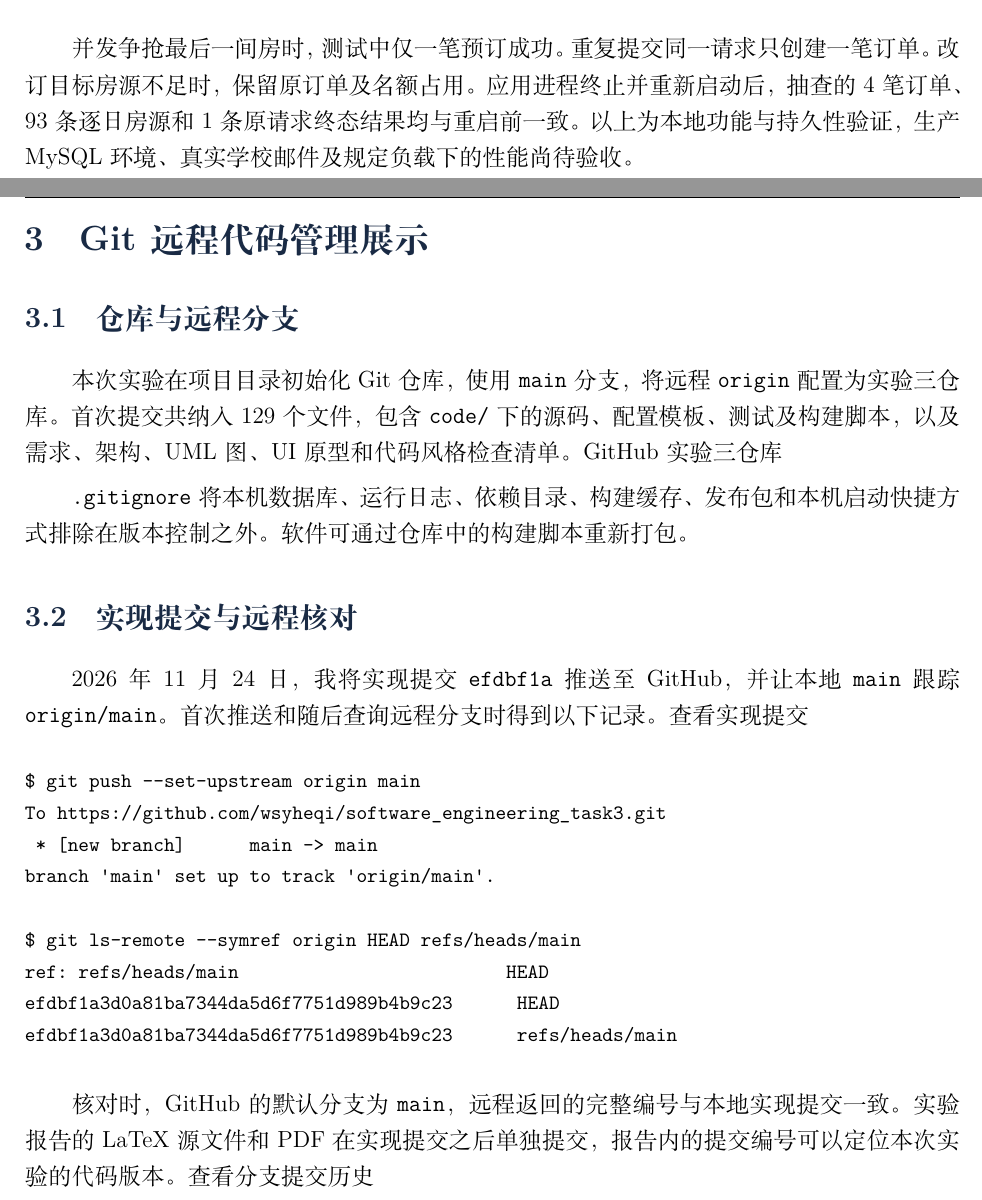
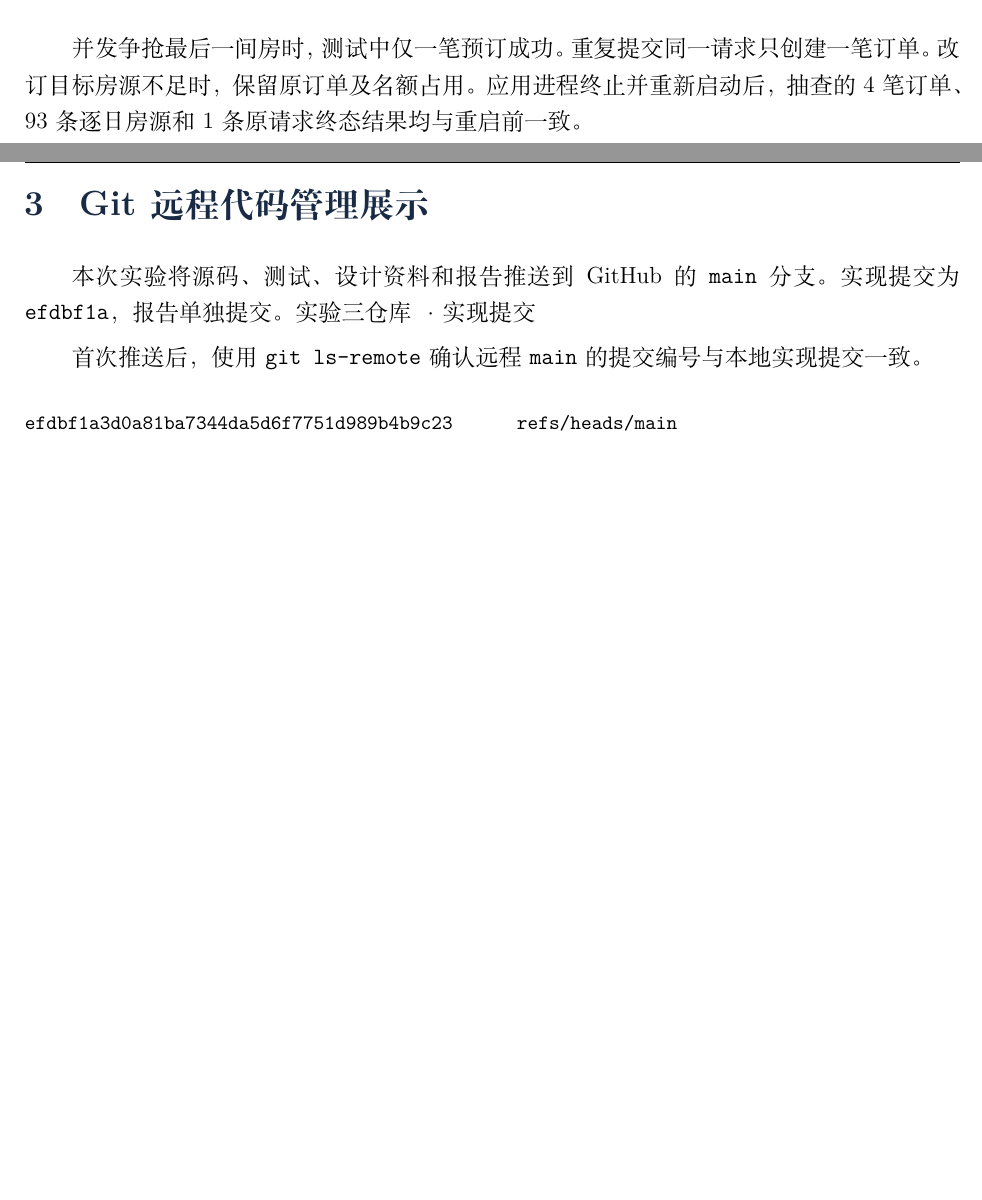
Before and after one commit to wsyheqi/software_engineering_task3, a LaTeX document (实验报告.tex): two parts of pages 6 and 7 of 7, joined at a grey line, cut so that both start at the same text, the shorter picture padded with empty space. Compiled offline with XeLaTeX; a missing font is replaced by an installed copy or a similar font.

Commit message:
Simplify lab report runtime and Git sections

```diff
--- a/实验报告.tex
+++ b/实验报告.tex
@@ -192,35 +192,20 @@ BUILD SUCCESS
   \label{fig:reception}
 \end{figure}
 
-并发争抢最后一间房时，测试中仅一笔预订成功。重复提交同一请求只创建一笔订单。改订目标房源不足时，保留原订单及名额占用。应用进程终止并重新启动后，抽查的 4 笔订单、93 条逐日房源和 1 条原请求终态结果均与重启前一致。以上为本地功能与持久性验证，生产 MySQL 环境、真实学校邮件及规定负载下的性能尚待验收。
+并发争抢最后一间房时，测试中仅一笔预订成功。重复提交同一请求只创建一笔订单。改订目标房源不足时，保留原订单及名额占用。应用进程终止并重新启动后，抽查的 4 笔订单、93 条逐日房源和 1 条原请求终态结果均与重启前一致。
 
 \clearpage
 
 \section{Git 远程代码管理展示}
-\subsection{仓库与远程分支}
 
-本次实验在项目目录初始化 Git 仓库，使用 \texttt{main} 分支，将远程 \texttt{origin} 配置为实验三仓库。首次提交共纳入 129 个文件，包含 \path{code/} 下的源码、配置模板、测试及构建脚本，以及需求、架构、UML 图、UI 原型和代码风格检查清单。\href{https://github.com/wsyheqi/software_engineering_task3}{GitHub 实验三仓库}
+本次实验将源码、测试、设计资料和报告推送到 GitHub 的 \texttt{main} 分支。实现提交为 \texttt{efdbf1a}，报告单独提交。\href{https://github.com/wsyheqi/software_engineering_task3}{实验三仓库} · \href{https://github.com/wsyheqi/software_engineering_task3/commit/efdbf1a3d0a81ba7344da5d6f7751d989b4b9c23}{实现提交}
 
-\path{.gitignore} 将本机数据库、运行日志、依赖目录、构建缓存、发布包和本机启动快捷方式排除在版本控制之外。软件可通过仓库中的构建脚本重新打包。
-
-\subsection{实现提交与远程核对}
-
-2026 年 11 月 24 日，我将实现提交 \texttt{efdbf1a} 推送至 GitHub，并让本地 \texttt{main} 跟踪 \texttt{origin/main}。首次推送和随后查询远程分支时得到以下记录。\href{https://github.com/wsyheqi/software_engineering_task3/commit/efdbf1a3d0a81ba7344da5d6f7751d989b4b9c23}{查看实现提交}
+首次推送后，使用 \texttt{git ls-remote} 确认远程 \texttt{main} 的提交编号与本地实现提交一致。
 
 {\small
 \begin{verbatim}
-$ git push --set-upstream origin main
-To https://github.com/wsyheqi/software_engineering_task3.git
- * [new branch]      main -> main
-branch 'main' set up to track 'origin/main'.
-
-$ git ls-remote --symref origin HEAD refs/heads/main
-ref: refs/heads/main                         HEAD
-efdbf1a3d0a81ba7344da5d6f7751d989b4b9c23      HEAD
 efdbf1a3d0a81ba7344da5d6f7751d989b4b9c23      refs/heads/main
 \end{verbatim}
 }
 
-核对时，GitHub 的默认分支为 \texttt{main}，远程返回的完整编号与本地实现提交一致。实验报告的 LaTeX 源文件和 PDF 在实现提交之后单独提交，报告内的提交编号可以定位本次实验的代码版本。\href{https://github.com/wsyheqi/software_engineering_task3/commits/main/}{查看分支提交历史}
-
 \end{document}
```
Also changed, not shown: 实验报告.pdf.
